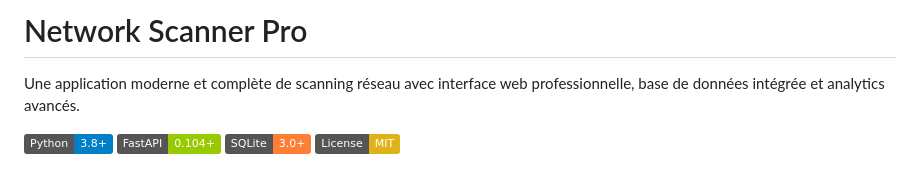
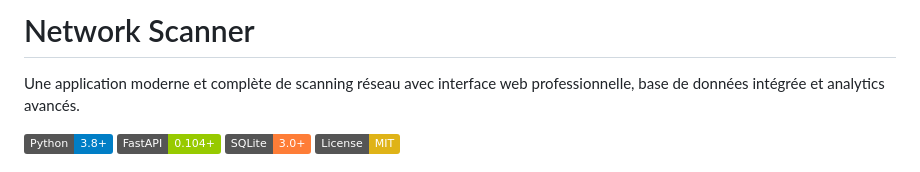
Before and after one commit to anis-metref/network-scanport, a Markdown page: README.md, the part around the change. Drawn GitHub-style; badges without logos.

```diff
--- a/README.md
+++ b/README.md
@@ -1,4 +1,4 @@
-#  Network Scanner Pro
+#  Network Scanner
 
 Une application moderne et complète de scanning réseau avec interface web professionnelle, base de données intégrée et analytics avancés.
 
```
